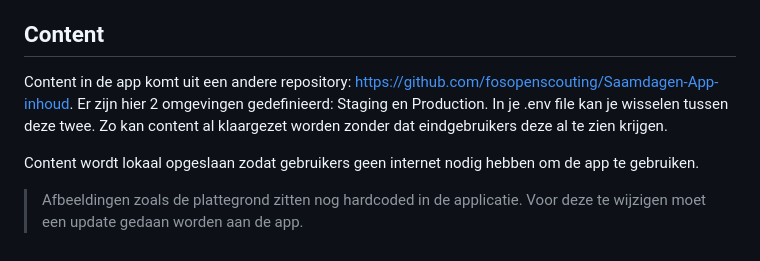
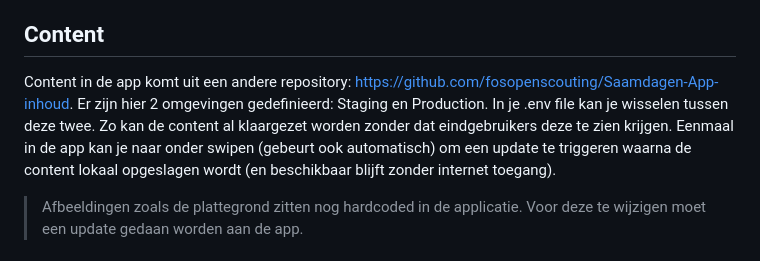
Before and after one commit to fosopenscouting/saamdagen, a Markdown page: readme.md, the part around the change. GitHub-like rendering.

Commit message:
Update readme.md
beetje deftig schrijven

```diff
--- a/readme.md
+++ b/readme.md
@@ -90,9 +90,7 @@ Release notes en upgrade instructions: <https://docs.expo.dev/workflow/upgrading
 
 ## Content
 
-Content in de app komt uit een andere repository: <https://github.com/fosopenscouting/Saamdagen-App-inhoud>. Er zijn hier 2 omgevingen gedefinieerd: Staging en Production. In je .env file kan je wisselen tussen deze twee. Zo kan content al klaargezet worden zonder dat eindgebruikers deze al te zien krijgen.
-
-Content wordt lokaal opgeslaan zodat gebruikers geen internet nodig hebben om de app te gebruiken.
+Content in de app komt uit een andere repository: <https://github.com/fosopenscouting/Saamdagen-App-inhoud>. Er zijn hier 2 omgevingen gedefinieerd: Staging en Production. In je .env file kan je wisselen tussen deze twee. Zo kan de content al klaargezet worden zonder dat eindgebruikers deze te zien krijgen. Eenmaal in de app kan je naar onder swipen (gebeurt ook automatisch) om een update te triggeren waarna de content lokaal opgeslagen wordt (en beschikbaar blijft zonder internet toegang).
 
 > Afbeeldingen zoals de plattegrond zitten nog hardcoded in de applicatie. Voor deze te wijzigen moet een update gedaan worden aan de app.
 
```
